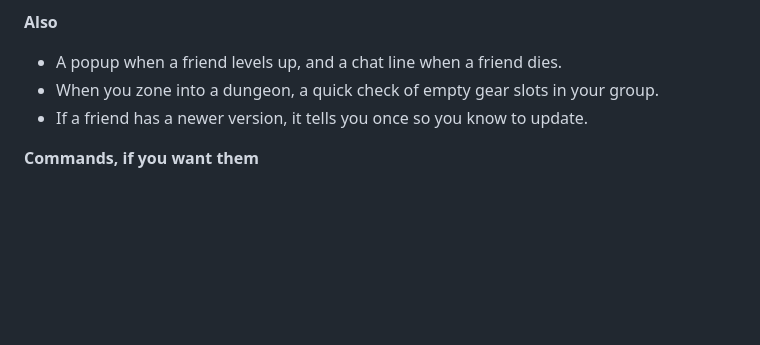
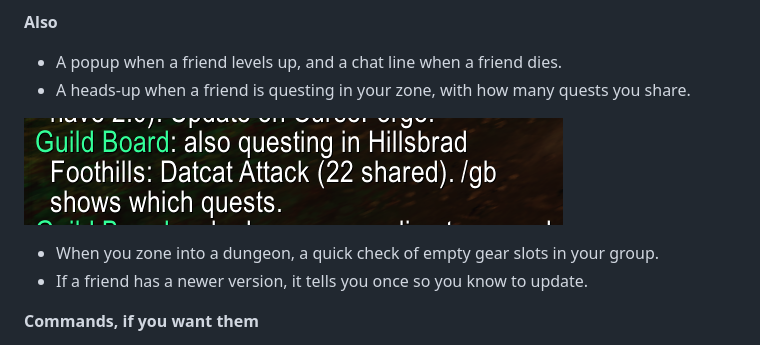
Before and after one commit to KrisHendo09/guild-board, a Markdown page: README.md, the part around the change. Drawn GitHub-style; pictures changed too: images/150-zone-headsup.png (added); blank space fills up the shorter version.

Commit message:
Add the zone heads-up screenshot to the README and the 1.5.0 tour
Co-Authored-By: Claude Fable 5.2 <noreply@anthropic.com>
Claude-Session: https://claude.ai/code/session_017jBnobZoaeKB4uvSNzWhWQ

```diff
--- a/README.md
+++ b/README.md
@@ -108,6 +108,10 @@ No commands needed for most of it. It works through tooltips and one minimap but
 
 **Also**
 - A popup when a friend levels up, and a chat line when a friend dies.
+- A heads-up when a friend is questing in your zone, with how many quests you share.
+
+![Zone heads-up in chat](images/150-zone-headsup.png)
+
 - When you zone into a dungeon, a quick check of empty gear slots in your group.
 - If a friend has a newer version, it tells you once so you know to update.
 
```
Also changed, not shown: 1 other file.
